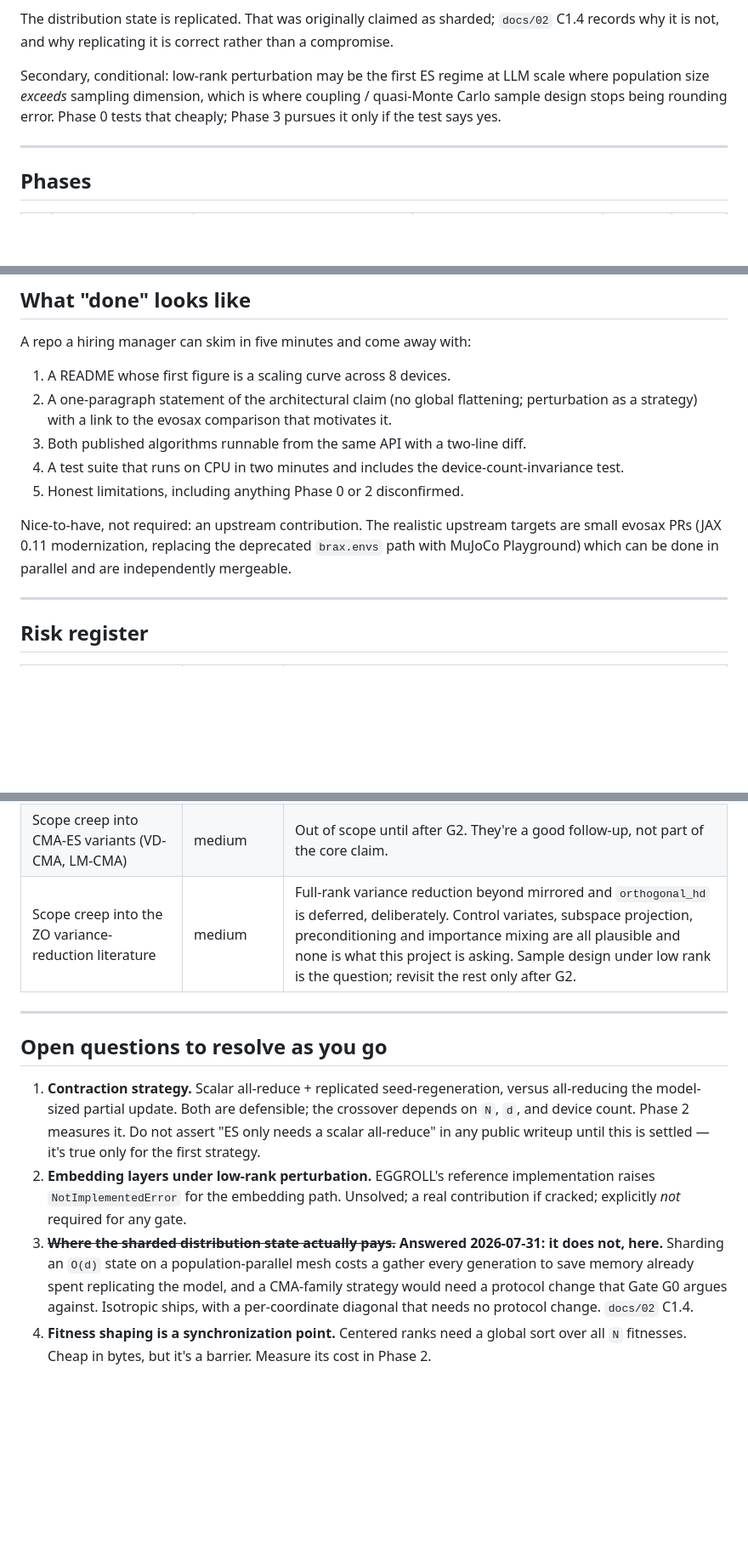
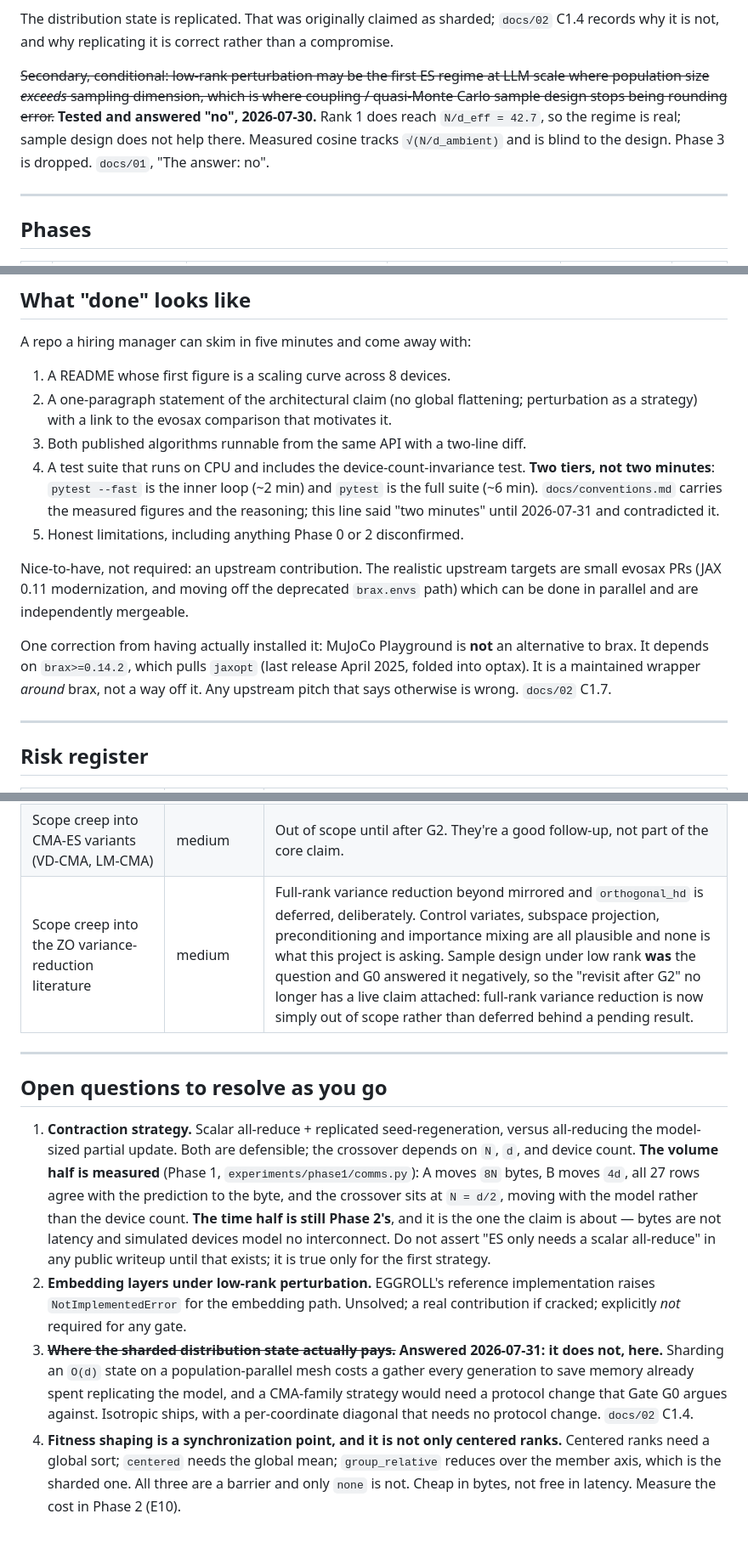
Before and after one commit to andreshernandez-spec/shardes, a Markdown page: PLAN.md, 3 parts joined by grey strips. Shown at 85% size. Drawn GitHub-style; blank space fills up the shorter version.

Commit message:
audit PLAN.md against docs/: eleven corrections, one systemic
Three drift points had been found by accident, so this is the systematic pass.

The systemic finding is that PLAN restates gate criteria instead of pointing at
them, and restating is how they drift. docs/02 states six numbered G1 criteria and
docs/03 states five for G2; PLAN summarised each as one sentence. Twice the
abbreviation dropped the load-bearing part: G1's summary said "1-GPU run" where the
doc asks for 1-GPU and 2-GPU, and one GPU emits no collectives so it cannot test
sharding at all; G2's one-liner keeps "a scaling curve worth putting at the top of a
README" and drops the four criteria that make the curve trustworthy. PLAN now says
at the top that docs/ is authoritative, and G2 names what its short form omits.

Ten more corrections, all stale claims rather than judgement calls:

- the phases table still listed Phase 3 as live with a 3-4 week estimate
- the total timeline did not reclaim it
- the thesis still described the coupling question as something Phase 0 would test
  and Phase 3 would pursue, which is answered and dropped respectively
- "what done looks like" said the suite runs in two minutes, contradicting
  conventions.md in a second place after the G1 criterion
- the ZO scope-creep mitigation said to revisit after G2, which had a pending result
  attached that no longer exists: full-rank variance reduction is out of scope now,
  not deferred
- open question 1 did not know the volume half of the contraction crossover is
  measured, and it matters that the time half is the one the claim is about
- open question 4 said centered ranks are the synchronisation point. All the
  shapings except `none` are: `centered` needs the global mean and group_relative
  reduces over the sharded axis
- docs/00 scoped its QMC prior-art section to "Phase 0 and Phase 3"

And one that is a factual error rather than staleness, worth catching before it
reached an upstream maintainer: the nice-to-have listed "replacing the deprecated
brax.envs path with MuJoCo Playground" as an evosax PR. Playground is not an
alternative to brax, it depends on brax>=0.14.2, which pulls jaxopt. It is a
maintained wrapper around brax rather than a way off it. That was only discovered by
installing it for C1.7.

```diff
--- a/PLAN.md
+++ b/PLAN.md
@@ -15,10 +22,12 @@ the population and the rollouts are sharded rather than replicated.
 The distribution state is replicated. That was originally claimed as sharded; `docs/02` C1.4
 records why it is not, and why replicating it is correct rather than a compromise.
 
-Secondary, conditional: low-rank perturbation may be the first ES regime at LLM scale where
-population size *exceeds* sampling dimension, which is where coupling / quasi-Monte Carlo
-sample design stops being rounding error. Phase 0 tests that cheaply; Phase 3 pursues it
-only if the test says yes.
+~~Secondary, conditional: low-rank perturbation may be the first ES regime at LLM scale
+where population size *exceeds* sampling dimension, which is where coupling / quasi-Monte
+Carlo sample design stops being rounding error.~~ **Tested and answered "no", 2026-07-30.**
+Rank 1 does reach `N/d_eff = 42.7`, so the regime is real; sample design does not help there.
+Measured cosine tracks `√(N/d_ambient)` and is blind to the design. Phase 3 is dropped.
+`docs/01`, "The answer: no".
 
 ---
 
@@ -130,13 +144,20 @@ A repo a hiring manager can skim in five minutes and come away with:
 2. A one-paragraph statement of the architectural claim (no global flattening; perturbation
    as a strategy) with a link to the evosax comparison that motivates it.
 3. Both published algorithms runnable from the same API with a two-line diff.
-4. A test suite that runs on CPU in two minutes and includes the device-count-invariance
-   test.
+4. A test suite that runs on CPU and includes the device-count-invariance test. **Two tiers,
+   not two minutes**: `pytest --fast` is the inner loop (~2 min) and `pytest` is the full
+   suite (~6 min). `docs/conventions.md` carries the measured figures and the reasoning; this
+   line said "two minutes" until 2026-07-31 and contradicted it.
 5. Honest limitations, including anything Phase 0 or 2 disconfirmed.
 
 Nice-to-have, not required: an upstream contribution. The realistic upstream targets are
-small evosax PRs (JAX 0.11 modernization, replacing the deprecated `brax.envs` path with
-MuJoCo Playground) which can be done in parallel and are independently mergeable.
+small evosax PRs (JAX 0.11 modernization, and moving off the deprecated `brax.envs` path)
+which can be done in parallel and are independently mergeable.
+
+One correction from having actually installed it: MuJoCo Playground is **not** an alternative
+to brax. It depends on `brax>=0.14.2`, which pulls `jaxopt` (last release April 2025, folded
+into optax). It is a maintained wrapper *around* brax, not a way off it. Any upstream pitch
+that says otherwise is wrong. `docs/02` C1.7.
 
 ---
 
@@ -152,7 +173,7 @@ MuJoCo Playground) which can be done in parallel and are independently mergeable
 | Phase 2 burns budget on a config bug | medium | Full dress rehearsal on 1–2 GPUs with tiny `N` and a hard wall-clock cap. Checkpoint every generation. See `docs/compute.md` §"Not wasting the 6 hours". |
 | Estimator MSE turns out to be a bad proxy for task performance | **high — expected** | Stated up front in Phase 0's limitations. G0 gates the *abstraction*, not the algorithmic claim. **Task-level validation was Phase 3's job and Phase 3 is dropped, so it is now `docs/BACKLOG.md` B3 and nothing in this plan closes it.** Say so in the writeup rather than letting the negative read as broader than it is. |
 | Scope creep into CMA-ES variants (VD-CMA, LM-CMA) | medium | Out of scope until after G2. They're a good follow-up, not part of the core claim. |
-| Scope creep into the ZO variance-reduction literature | medium | Full-rank variance reduction beyond mirrored and `orthogonal_hd` is deferred, deliberately. Control variates, subspace projection, preconditioning and importance mixing are all plausible and none is what this project is asking. Sample design under low rank is the question; revisit the rest only after G2. |
+| Scope creep into the ZO variance-reduction literature | medium | Full-rank variance reduction beyond mirrored and `orthogonal_hd` is deferred, deliberately. Control variates, subspace projection, preconditioning and importance mixing are all plausible and none is what this project is asking. Sample design under low rank **was** the question and G0 answered it negatively, so the "revisit after G2" no longer has a live claim attached: full-rank variance reduction is now simply out of scope rather than deferred behind a pending result. |
 
 ---
 
@@ -160,9 +181,13 @@ MuJoCo Playground) which can be done in parallel and are independently mergeable
 
 1. **Contraction strategy.** Scalar all-reduce + replicated seed-regeneration, versus
    all-reducing the model-sized partial update. Both are defensible; the crossover depends
-   on `N`, `d`, and device count. Phase 2 measures it. Do not assert "ES only needs a
-   scalar all-reduce" in any public writeup until this is settled — it's true only for the
-   first strategy.
+   on `N`, `d`, and device count. **The volume half is measured** (Phase 1,
+   `experiments/phase1/comms.py`): A moves `8N` bytes, B moves `4d`, all 27 rows agree with
+   the prediction to the byte, and the crossover sits at `N = d/2`, moving with the model
+   rather than the device count. **The time half is still Phase 2's**, and it is the one the
+   claim is about — bytes are not latency and simulated devices model no interconnect. Do not
+   assert "ES only needs a scalar all-reduce" in any public writeup until that exists; it is
+   true only for the first strategy.
 2. **Embedding layers under low-rank perturbation.** EGGROLL's reference implementation
    raises `NotImplementedError` for the embedding path. Unsolved; a real contribution if
    cracked; explicitly *not* required for any gate.
@@ -171,5 +196,7 @@ MuJoCo Playground) which can be done in parallel and are independently mergeable
    every generation to save memory already spent replicating the model, and a CMA-family
    strategy would need a protocol change that Gate G0 argues against. Isotropic ships, with a
    per-coordinate diagonal that needs no protocol change. `docs/02` C1.4.
-4. **Fitness shaping is a synchronization point.** Centered ranks need a global sort over
-   all `N` fitnesses. Cheap in bytes, but it's a barrier. Measure its cost in Phase 2.
+4. **Fitness shaping is a synchronization point, and it is not only centered ranks.**
+   Centered ranks need a global sort; `centered` needs the global mean; `group_relative`
+   reduces over the member axis, which is the sharded one. All three are a barrier and only
+   `none` is not. Cheap in bytes, not free in latency. Measure the cost in Phase 2 (E10).
```
Also changed, not shown: other parts of PLAN.md (+15 -3 lines), docs/00-context.md (+1 -1 lines).
